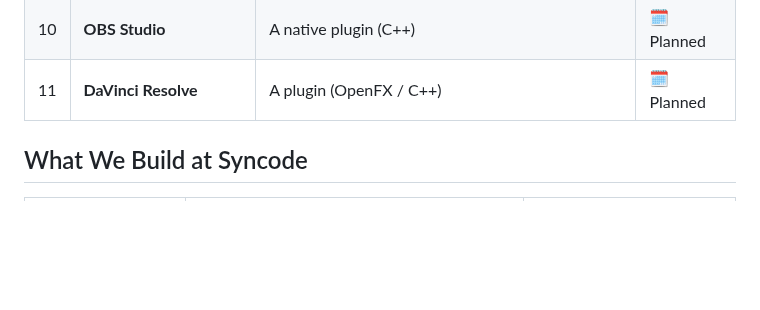
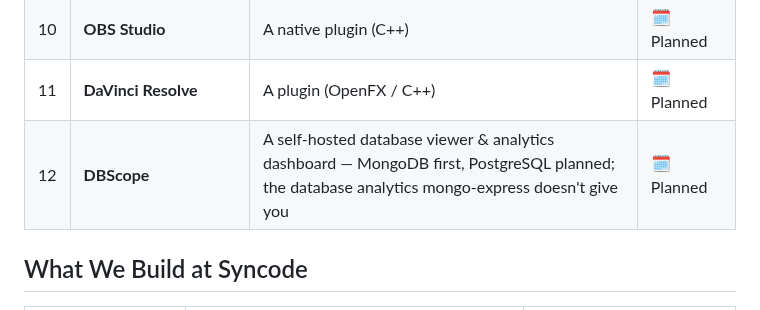
Before and after one commit to RamezHany/RamezHany, a Markdown page: README.md, the part around the change. GitHub-like rendering; blank space fills up the shorter version.

Commit message:
docs: add DBScope to the open-source program table

```diff
--- a/README.md
+++ b/README.md
@@ -140,6 +140,7 @@ I'm building a public open-source presence before launching my own accounting so
 | 9 | **Tabs Manager** | A browser extension (Chrome / Firefox, TypeScript) | 🗓️ Planned |
 | 10 | **OBS Studio** | A native plugin (C++) | 🗓️ Planned |
 | 11 | **DaVinci Resolve** | A plugin (OpenFX / C++) | 🗓️ Planned |
+| 12 | **DBScope** | A self-hosted database viewer & analytics dashboard — MongoDB first, PostgreSQL planned; the database analytics mongo-express doesn't give you | 🗓️ Planned |
 
 ## What We Build at Syncode
 
```
